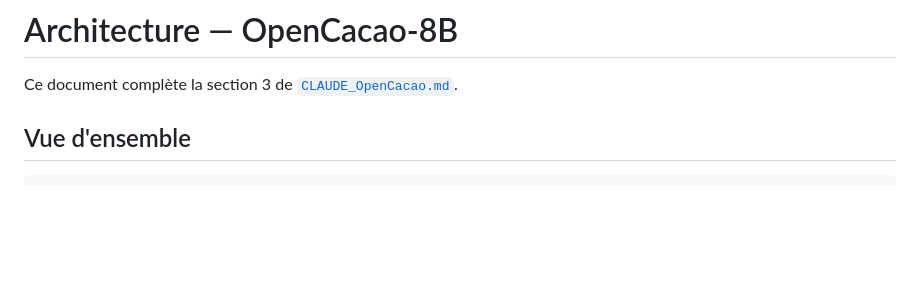
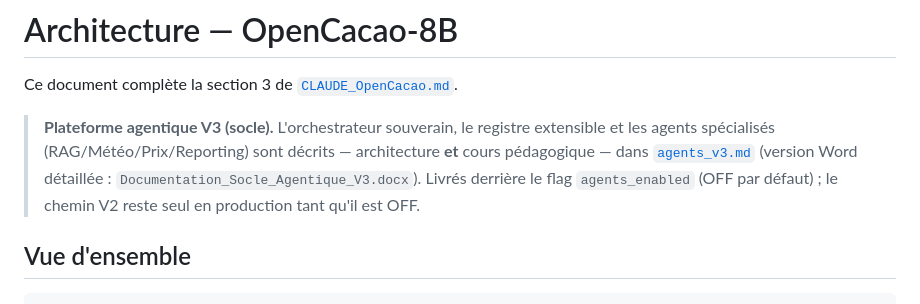
Before and after one commit to Couldevlop/opencacao, a Markdown page: docs/architecture.md, the part around the change. Rendered like a GitHub page; blank space fills up the shorter version.

```diff
--- a/docs/architecture.md
+++ b/docs/architecture.md
@@ -1,6 +1,8 @@
 # Architecture — OpenCacao-8B
 
 Ce document complète la section 3 de [`CLAUDE_OpenCacao.md`](../CLAUDE_OpenCacao.md).
+
+> **Plateforme agentique V3 (socle).** L'orchestrateur souverain, le registre extensible et les agents spécialisés (RAG/Météo/Prix/Reporting) sont décrits — architecture **et** cours pédagogique — dans [`agents_v3.md`](agents_v3.md) (version Word détaillée : `Documentation_Socle_Agentique_V3.docx`). Livrés derrière le flag `agents_enabled` (OFF par défaut) ; le chemin V2 reste seul en production tant qu'il est OFF.
 
 ## Vue d'ensemble
 
```
Also changed, not shown: docs/agents_v3.md (+38 -2 lines).
